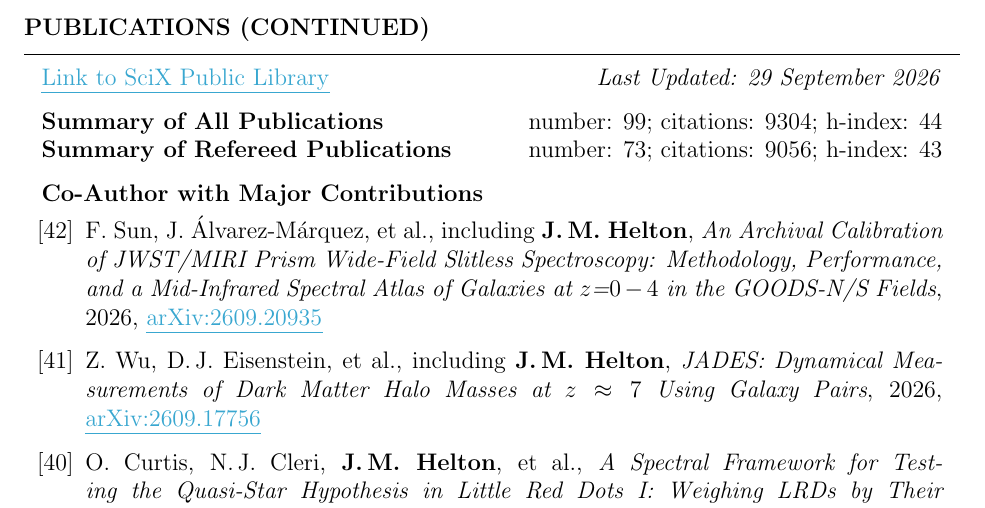
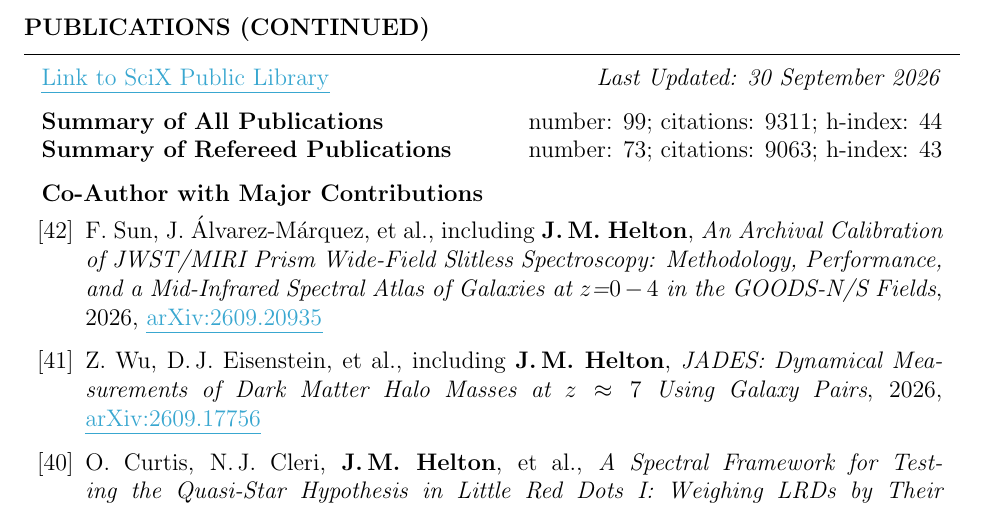
Before and after one commit to jakobhelton/jakobhelton.github.io, a LaTeX CV (assets/cv/JMH_CV.tex): part of page 6 of 12, cut so that both start at the same text. Compiled offline with pdfLaTeX.

Commit message:
chore: daily data update [2026-09-30]

```diff
--- a/assets/cv/JMH_CV.tex
+++ b/assets/cv/JMH_CV.tex
@@ -360,10 +360,10 @@ Prof. Marcia Rieke \hfill The University of Arizona \hfill \ \ \ \ \ \ \ \,\, \h
 
 \begin{rSection}{Publications (Continued)}
 
-\href{https://scixplorer.org/public-libraries/57nm1ouuTMusp62fvjiXYg}{\ul{Link to SciX Public Library}} \hfill \textit{Last Updated: 29 September 2026}
+\href{https://scixplorer.org/public-libraries/57nm1ouuTMusp62fvjiXYg}{\ul{Link to SciX Public Library}} \hfill \textit{Last Updated: 30 September 2026}
 
-\textbf{Summary of All Publications} \hfill number: $99$; citations: $9304$; h-index: $44$ \\
-\textbf{Summary of Refereed Publications} \hfill number: $73$; citations: $9056$; h-index: $43$
+\textbf{Summary of All Publications} \hfill number: $99$; citations: $9311$; h-index: $44$ \\
+\textbf{Summary of Refereed Publications} \hfill number: $73$; citations: $9063$; h-index: $43$
 
 %	CO-AUTHOR WITH MAJOR CONTRIBUTIONS PUBLICATIONS SECTION
 
```
Also changed, not shown: assets/cv/JMH_CV.tex (6 more changed lines), 2 other files.
